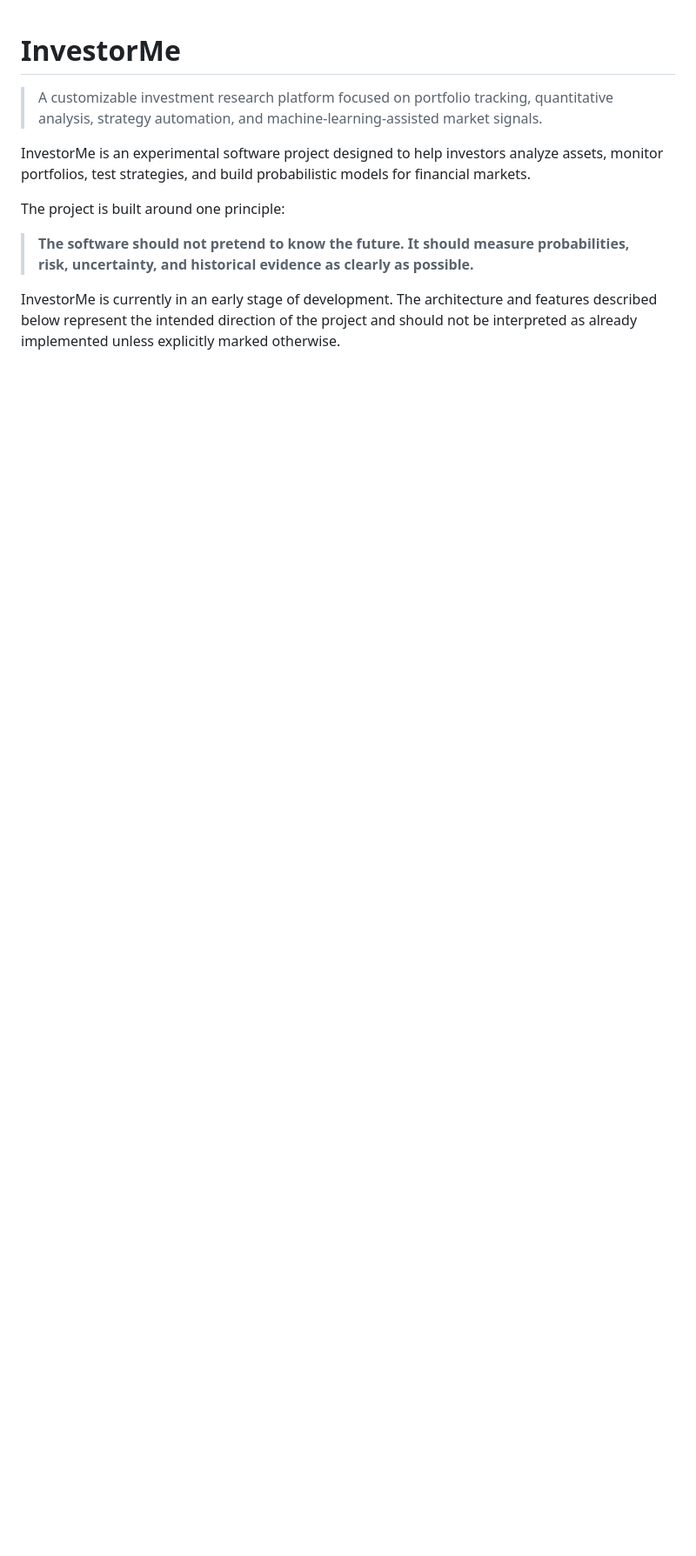
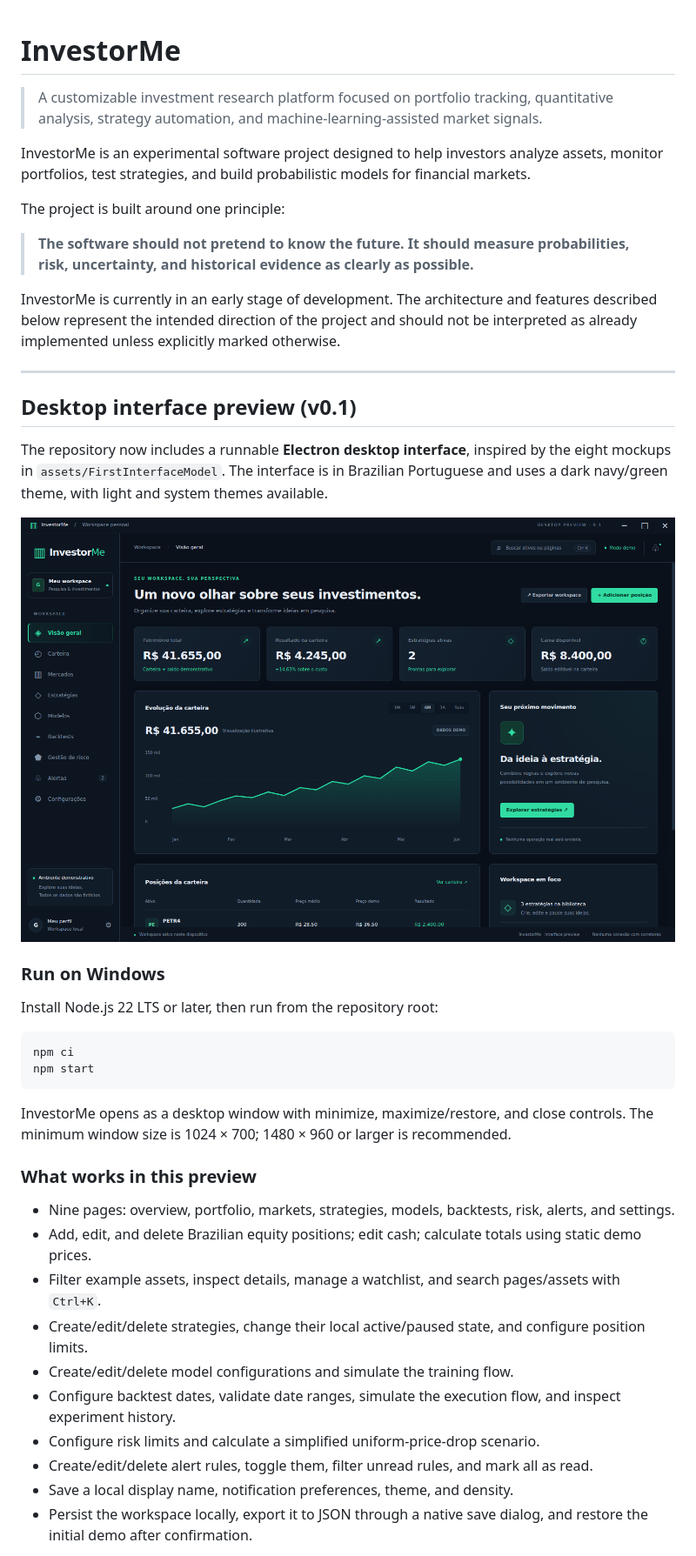
Before and after one commit to GamasDoRpg/InvestorMe, a Markdown page: README.md, the part around the change printed below. Shown: that part at 87% size. Drawn GitHub-style; pictures changed too: assets/desktop-preview.png (added); blank space fills up the shorter version.

Commit message:
feat: add interactive InvestorMe desktop interface preview

````diff
--- a/README.md
+++ b/README.md
@@ -9,3 +9,36 @@ The project is built around one principle:
 > **The software should not pretend to know the future. It should measure probabilities, risk, uncertainty, and historical evidence as clearly as possible.**
 
 InvestorMe is currently in an early stage of development. The architecture and features described below represent the intended direction of the project and should not be interpreted as already implemented unless explicitly marked otherwise.
+
+---
+
+## Desktop interface preview (v0.1)
+
+The repository now includes a runnable **Electron desktop interface**, inspired by the eight mockups in `assets/FirstInterfaceModel`. The interface is in Brazilian Portuguese and uses a dark navy/green theme, with light and system themes available.
+
+![InvestorMe desktop interface preview](assets/desktop-preview.png)
+
+### Run on Windows
+
+Install Node.js 22 LTS or later, then run from the repository root:
+
+```powershell
+npm ci
+npm start
+```
+
+InvestorMe opens as a desktop window with minimize, maximize/restore, and close controls. The minimum window size is 1024 × 700; 1480 × 960 or larger is recommended.
+
+### What works in this preview
+
+- Nine pages: overview, portfolio, markets, strategies, models, backtests, risk, alerts, and settings.
+- Add, edit, and delete Brazilian equity positions; edit cash; calculate totals using static demo prices.
+- Filter example assets, inspect details, manage a watchlist, and search pages/assets with `Ctrl+K`.
+- Create/edit/delete strategies, change their local active/paused state, and configure position limits.
+- Create/edit/delete model configurations and simulate the training flow.
+- Configure backtest dates, validate date ranges, simulate the execution flow, and inspect experiment history.
+- Configure risk limits and calculate a simplified uniform-price-drop scenario.
+- Create/edit/delete alert rules, toggle them, filter unread rules, and mark all as read.
+- Save a local display name, notification preferences, theme, and density.
+- Persist the workspace locally, export it to JSON through a native save dialog, and restore the initial demo after confirmation.
+
````
Also changed, not shown: other parts of README.md (+31 -1 lines), desktop/icon.png (added), 13 other files.
